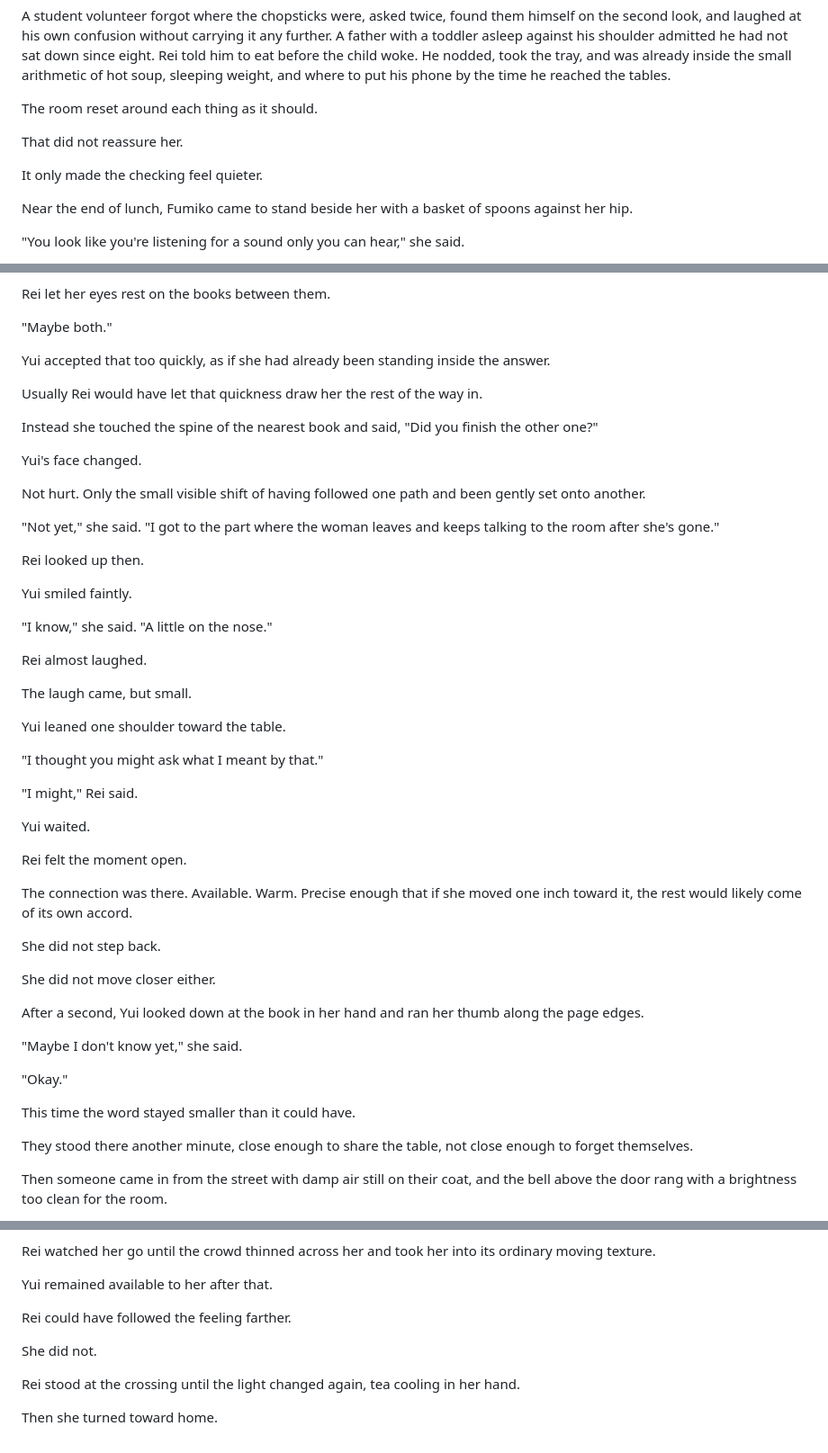
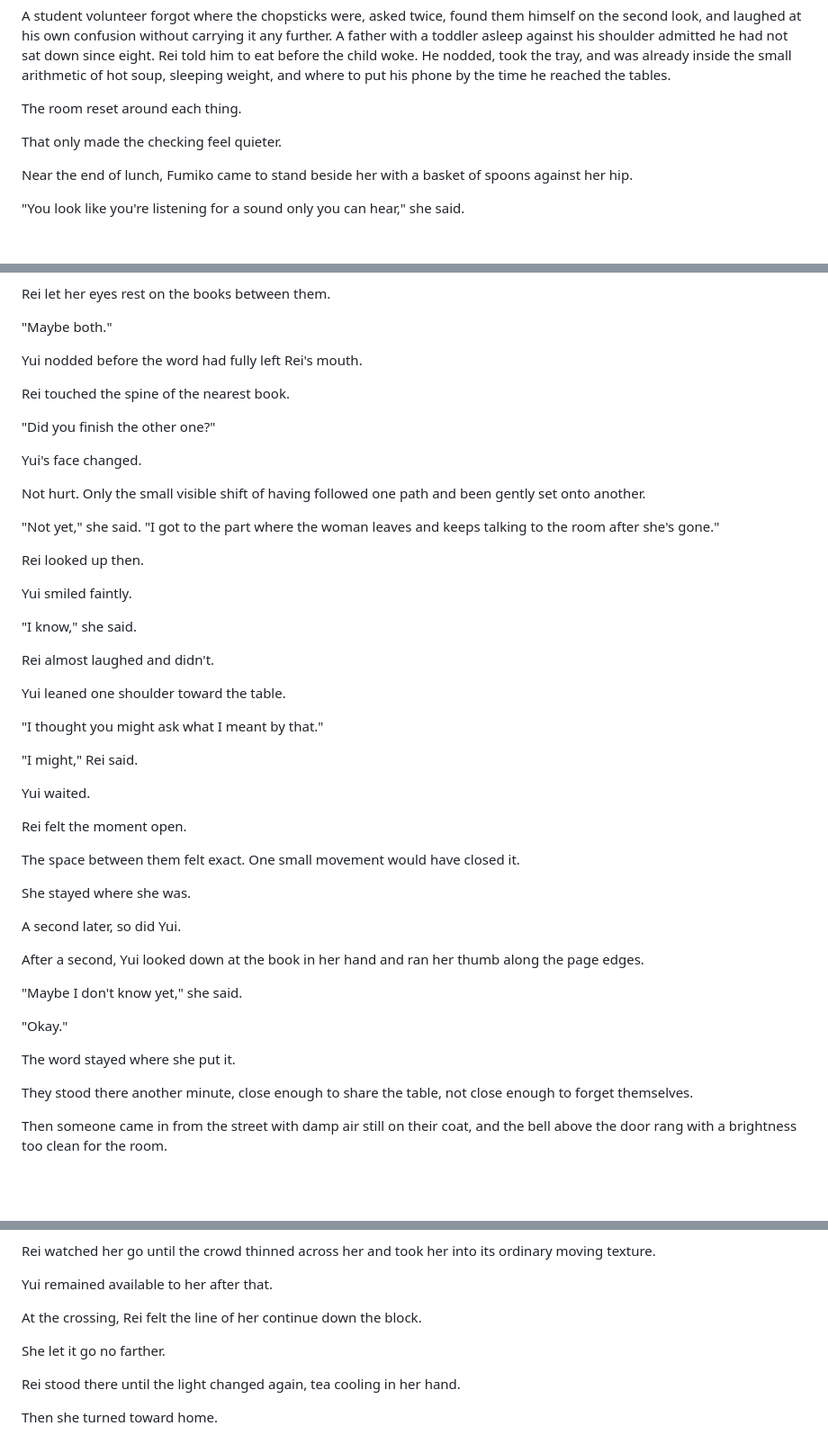
Before and after one commit to joshSzep/the-end-of-inside, a Markdown page: chapters/Act 2 - The World With Inside/Chapter 08 - Absence.md, 3 parts joined by grey strips. Shown at 90% size. Drawn GitHub-style; blank space fills up the shorter version.

Commit message:
Chapter 8 revision 1

```diff
--- a/chapters/Act 2 - The World With Inside/Chapter 08 - Absence.md
+++ b/chapters/Act 2 - The World With Inside/Chapter 08 - Absence.md
@@ -96,11 +96,9 @@ The next few exchanges held too.
 
 A student volunteer forgot where the chopsticks were, asked twice, found them himself on the second look, and laughed at his own confusion without carrying it any further. A father with a toddler asleep against his shoulder admitted he had not sat down since eight. Rei told him to eat before the child woke. He nodded, took the tray, and was already inside the small arithmetic of hot soup, sleeping weight, and where to put his phone by the time he reached the tables.
 
-The room reset around each thing as it should.
+The room reset around each thing.
 
-That did not reassure her.
-
-It only made the checking feel quieter.
+That only made the checking feel quieter.
 
 Near the end of lunch, Fumiko came to stand beside her with a basket of spoons against her hip.
 
@@ -312,11 +314,11 @@ Rei let her eyes rest on the books between them.
 
 "Maybe both."
 
-Yui accepted that too quickly, as if she had already been standing inside the answer.
+Yui nodded before the word had fully left Rei's mouth.
 
-Usually Rei would have let that quickness draw her the rest of the way in.
+Rei touched the spine of the nearest book.
 
-Instead she touched the spine of the nearest book and said, "Did you finish the other one?"
+"Did you finish the other one?"
 
 Yui's face changed.
 
@@ -328,11 +330,9 @@ Rei looked up then.
 
 Yui smiled faintly.
 
-"I know," she said. "A little on the nose."
+"I know," she said.
 
-Rei almost laughed.
-
-The laugh came, but small.
+Rei almost laughed and didn't.
 
 Yui leaned one shoulder toward the table.
 
@@ -344,11 +344,11 @@ Yui waited.
 
 Rei felt the moment open.
 
-The connection was there. Available. Warm. Precise enough that if she moved one inch toward it, the rest would likely come of its own accord.
+The space between them felt exact. One small movement would have closed it.
 
-She did not step back.
+She stayed where she was.
 
-She did not move closer either.
+A second later, so did Yui.
 
 After a second, Yui looked down at the book in her hand and ran her thumb along the page edges.
 
@@ -356,7 +356,7 @@ After a second, Yui looked down at the book in her hand and ran her thumb along
 
 "Okay."
 
-This time the word stayed smaller than it could have.
+The word stayed where she put it.
 
 They stood there another minute, close enough to share the table, not close enough to forget themselves.
 
@@ -394,10 +394,10 @@ Rei watched her go until the crowd thinned across her and took her into its ordi
 
 Yui remained available to her after that.
 
-Rei could have followed the feeling farther.
+At the crossing, Rei felt the line of her continue down the block.
 
-She did not.
+She let it go no farther.
 
-Rei stood at the crossing until the light changed again, tea cooling in her hand.
+Rei stood there until the light changed again, tea cooling in her hand.
 
 Then she turned toward home.
```
Also changed, not shown: other parts of chapters/Act 2 - The World With Inside/Chapter 08 - Absence.md (+15 -11 lines).
